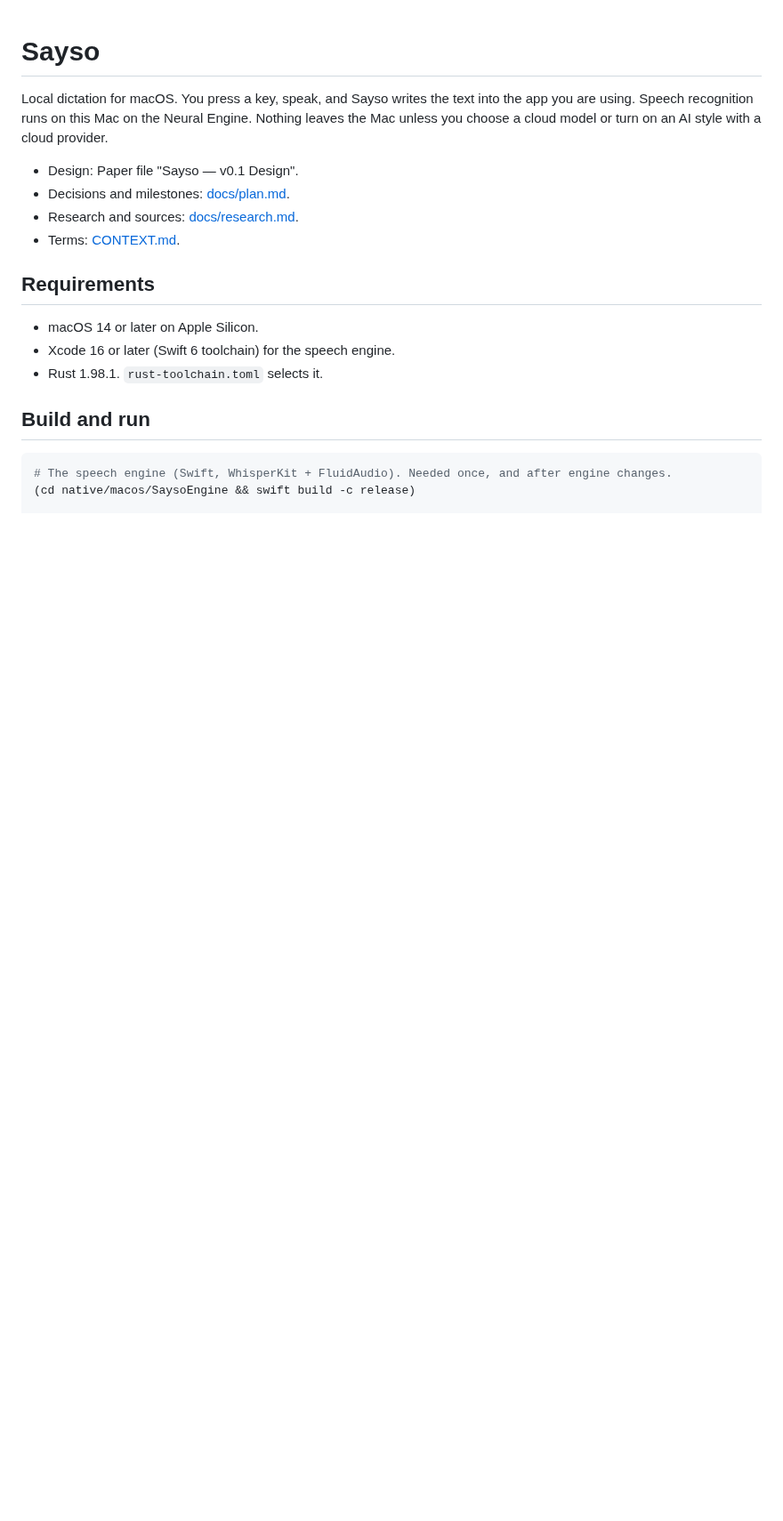
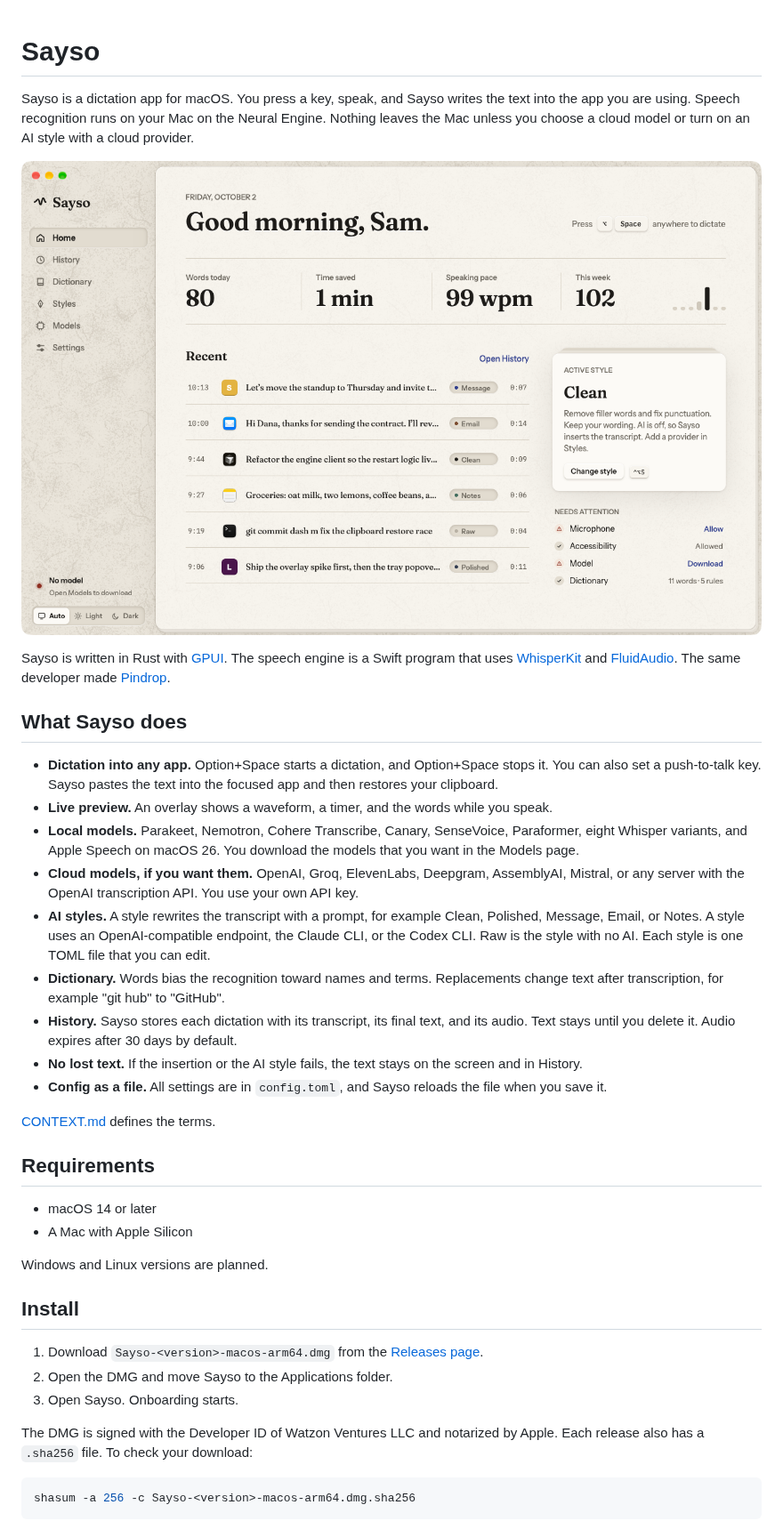
Before and after one commit to watzon/sayso, a Markdown page: README.md, the part around one of its changes. Shown at 89% size. Drawn GitHub-style; pictures changed too: docs/images/hub-home.png (added); blank space fills up the shorter version.

````diff
--- a/README.md
+++ b/README.md
@@ -1,21 +1,41 @@
 # Sayso
 
-Local dictation for macOS. You press a key, speak, and Sayso writes the text into the app you are using. Speech recognition runs on this Mac on the Neural Engine. Nothing leaves the Mac unless you choose a cloud model or turn on an AI style with a cloud provider.
+Sayso is a dictation app for macOS. You press a key, speak, and Sayso writes the text into the app you are using. Speech recognition runs on your Mac on the Neural Engine. Nothing leaves the Mac unless you choose a cloud model or turn on an AI style with a cloud provider.
 
-- Design: Paper file "Sayso — v0.1 Design".
-- Decisions and milestones: [docs/plan.md](docs/plan.md).
-- Research and sources: [docs/research.md](docs/research.md).
-- Terms: [CONTEXT.md](CONTEXT.md).
+![The Sayso Hub in the light theme](docs/images/hub-home.png)
+
+Sayso is written in Rust with [GPUI](https://www.gpui.rs/). The speech engine is a Swift program that uses [WhisperKit](https://github.com/argmaxinc/argmax-oss-swift) and [FluidAudio](https://github.com/FluidInference/FluidAudio). The same developer made [Pindrop](https://github.com/watzon/pindrop).
+
+## What Sayso does
+
+- **Dictation into any app.** Option+Space starts a dictation, and Option+Space stops it. You can also set a push-to-talk key. Sayso pastes the text into the focused app and then restores your clipboard.
+- **Live preview.** An overlay shows a waveform, a timer, and the words while you speak.
+- **Local models.** Parakeet, Nemotron, Cohere Transcribe, Canary, SenseVoice, Paraformer, eight Whisper variants, and Apple Speech on macOS 26. You download the models that you want in the Models page.
+- **Cloud models, if you want them.** OpenAI, Groq, ElevenLabs, Deepgram, AssemblyAI, Mistral, or any server with the OpenAI transcription API. You use your own API key.
+- **AI styles.** A style rewrites the transcript with a prompt, for example Clean, Polished, Message, Email, or Notes. A style uses an OpenAI-compatible endpoint, the Claude CLI, or the Codex CLI. Raw is the style with no AI. Each style is one TOML file that you can edit.
+- **Dictionary.** Words bias the recognition toward names and terms. Replacements change text after transcription, for example "git hub" to "GitHub".
+- **History.** Sayso stores each dictation with its transcript, its final text, and its audio. Text stays until you delete it. Audio expires after 30 days by default.
+- **No lost text.** If the insertion or the AI style fails, the text stays on the screen and in History.
+- **Config as a file.** All settings are in `config.toml`, and Sayso reloads the file when you save it.
+
+[CONTEXT.md](CONTEXT.md) defines the terms.
 
 ## Requirements
 
-- macOS 14 or later on Apple Silicon.
-- Xcode 16 or later (Swift 6 toolchain) for the speech engine.
-- Rust 1.98.1. `rust-toolchain.toml` selects it.
+- macOS 14 or later
+- A Mac with Apple Silicon
 
-## Build and run
+Windows and Linux versions are planned.
+
+## Install
+
+1. Download `Sayso-<version>-macos-arm64.dmg` from the [Releases page](https://github.com/watzon/sayso/releases).
+2. Open the DMG and move Sayso to the Applications folder.
+3. Open Sayso. Onboarding starts.
+
+The DMG is signed with the Developer ID of Watzon Ventures LLC and notarized by Apple. Each release also has a `.sha256` file. To check your download:
 
 ```sh
-# The speech engine (Swift, WhisperKit + FluidAudio). Needed once, and after engine changes.
-(cd native/macos/SaysoEngine && swift build -c release)
+shasum -a 256 -c Sayso-<version>-macos-arm64.dmg.sha256
+```
 
````
Also changed, not shown: other parts of README.md (+48 -70 lines), .github/PULL_REQUEST_TEMPLATE.md (added, +14 -0 lines), CONTRIBUTING.md (added, +110 -0 lines), SECURITY.md (added, +42 -0 lines), docs/plan.md (+4 -0 lines), docs/releasing.md (added, +94 -0 lines), 12 other files.
